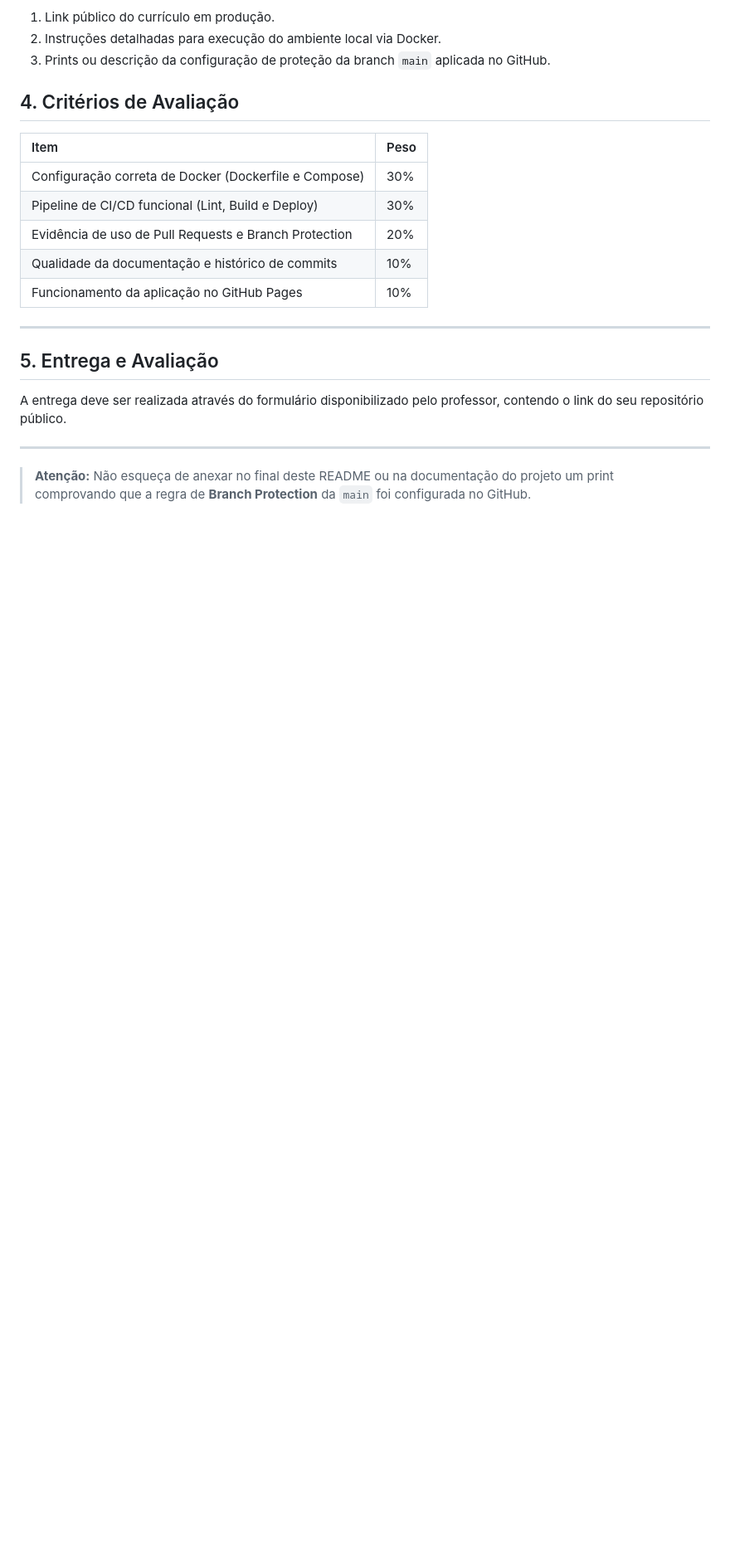
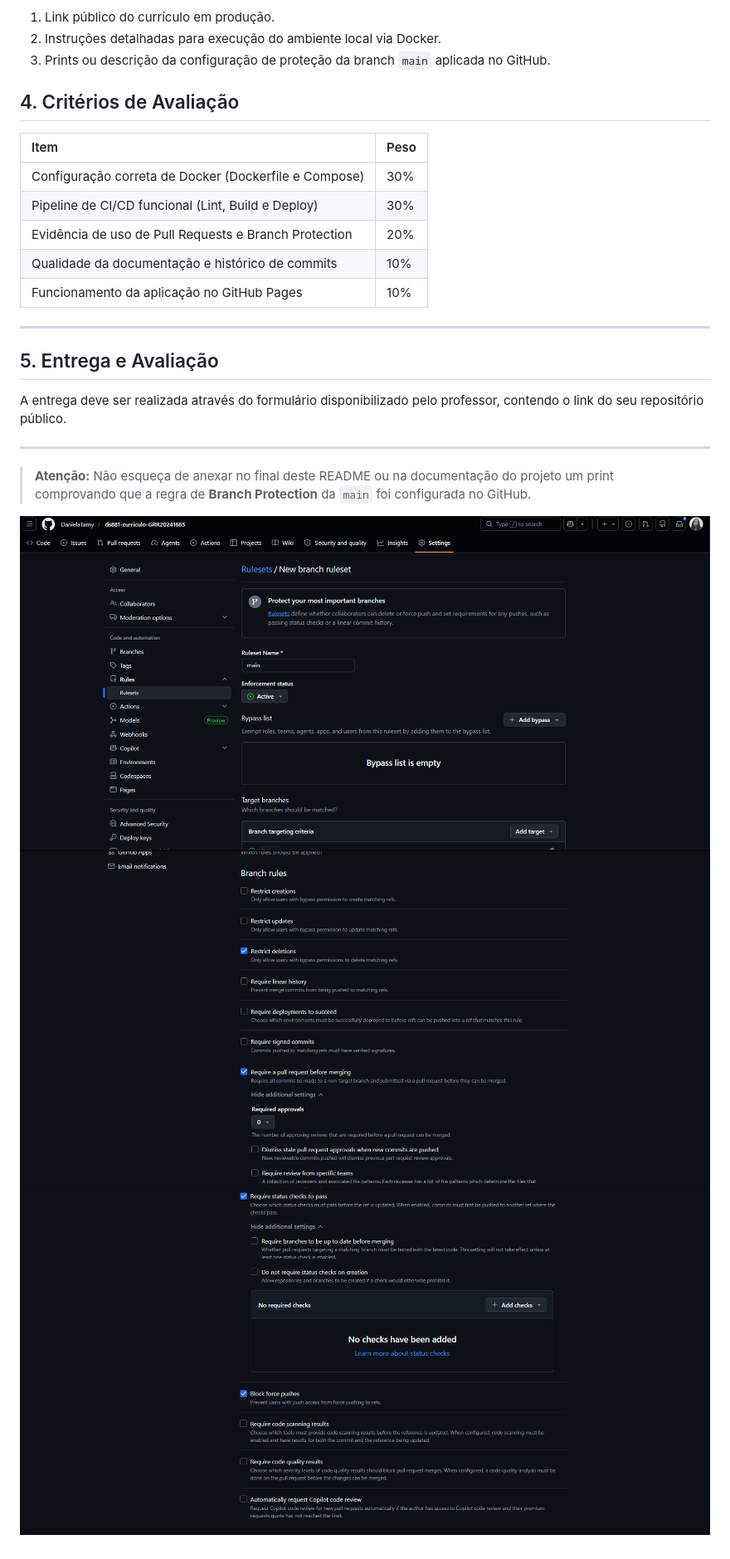
Before and after one commit to DanielaTamy/ds881-curriculo-GRR20241665, a Markdown page: README.md, the part around the change. Shown at 83% size. Rendered like a GitHub page; pictures changed too: image-1.png (added), image-2.png (added), image.png (added); blank space fills up the shorter version.

```diff
--- a/README.md
+++ b/README.md
@@ -68,3 +68,7 @@ A entrega deve ser realizada através do formulário disponibilizado pelo profes
 ---
 
 > **Atenção:** Não esqueça de anexar no final deste README ou na documentação do projeto um print comprovando que a regra de **Branch Protection** da `main` foi configurada no GitHub.
+
+![alt text](image.png)
+![alt text](image-1.png)
+![alt text](image-2.png)
```
Also changed, not shown: 5 other files.
